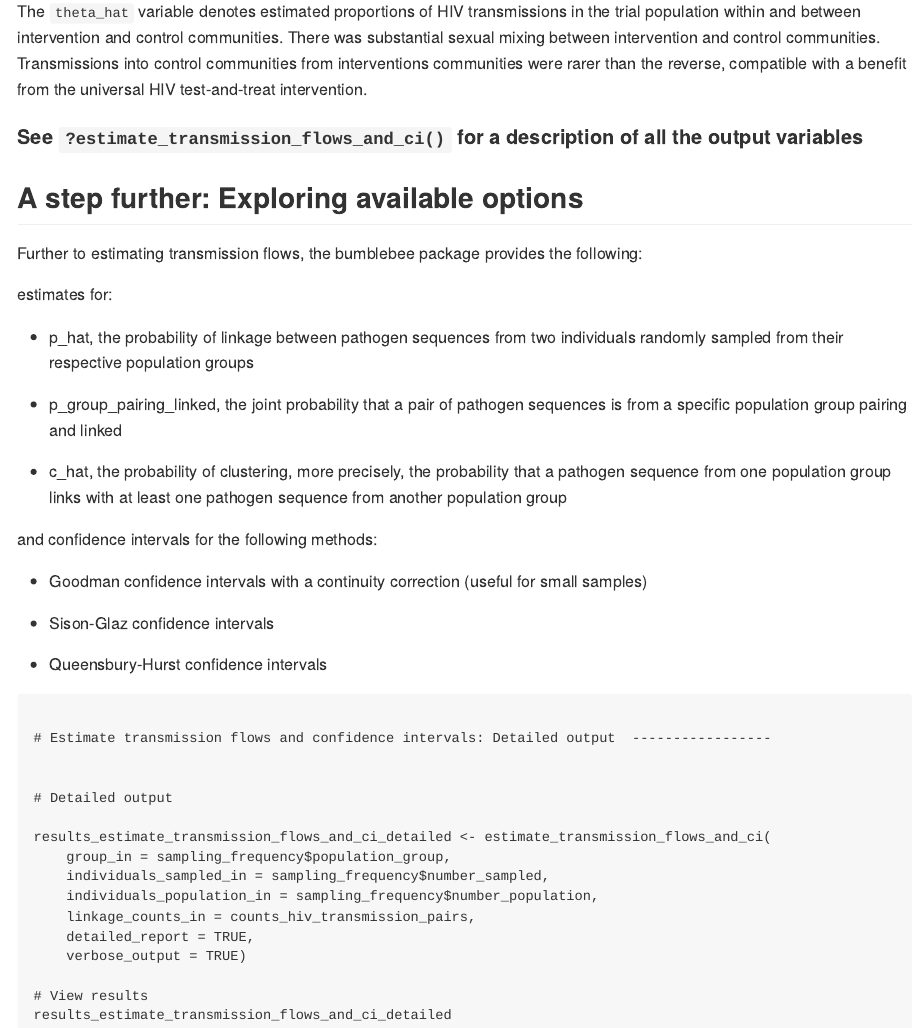
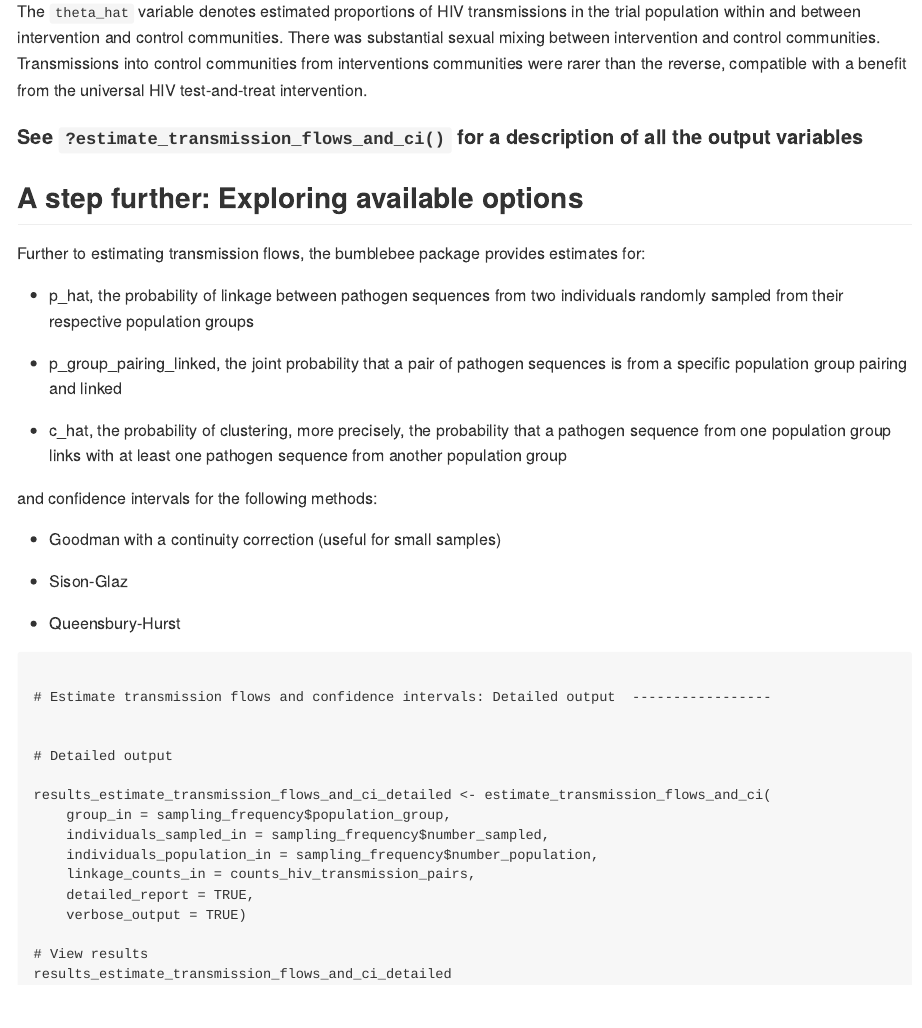
Before and after one commit to magosil86/bumblebee, an R Markdown document (vignettes/bumblebee-estimate-transmission-flows-and-ci-tutotial.Rmd): the page in a window 1100 px wide, from 2900 px down before the commit and from 2720 px down after it, so that both start at the same text. The pictures show the output file vignettes/bumblebee-estimate-transmission-flows-and-ci-tutotial.md that the author committed with the source, drawn offline in the style of GitHub.

Commit message:
update vignettes

````diff
--- a/vignettes/bumblebee-estimate-transmission-flows-and-ci-tutotial.Rmd
+++ b/vignettes/bumblebee-estimate-transmission-flows-and-ci-tutotial.Rmd
@@ -173,9 +173,7 @@ intervention.
 ## A step further: Exploring available options
 
 
-Further to estimating transmission flows, the bumblebee package provides the following:
-
-estimates for:
+Further to estimating transmission flows, the bumblebee package provides estimates for:
 
 
 * p_hat, the probability of linkage between pathogen sequences from two individuals randomly
@@ -190,11 +188,11 @@ estimates for:
 
 and confidence intervals for the following methods:
 
-* Goodman confidence intervals with a continuity correction (useful for small samples)
+* Goodman with a continuity correction (useful for small samples)
 
-* Sison-Glaz confidence intervals
+* Sison-Glaz
 
-* Queensbury-Hurst confidence intervals
+* Queensbury-Hurst
 
 
 ```
````
Also changed, not shown: vignettes/bumblebee-estimate-transmission-flows-and-ci-tutotial.md.
